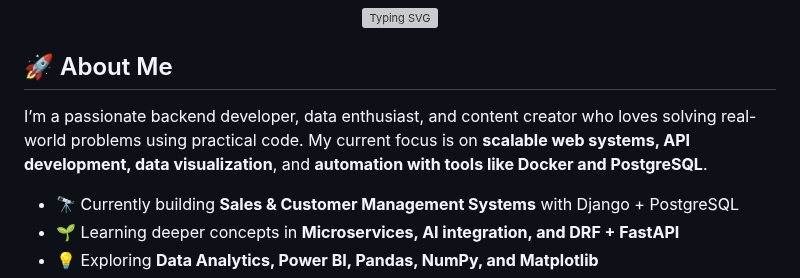
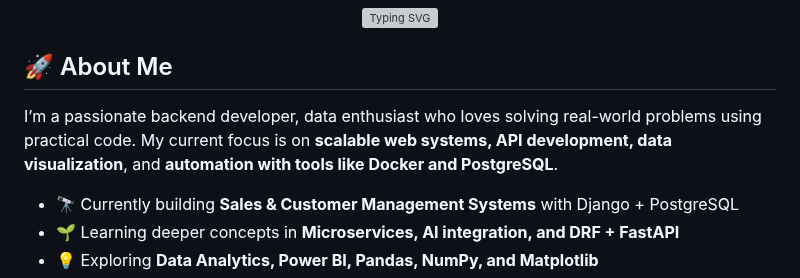
Before and after one commit to Bishal-Somare/bishal-somare, a Markdown page: README.md, the part around the change. Drawn GitHub-style; grey boxes are pictures that could not be loaded.

```diff
--- a/README.md
+++ b/README.md
@@ -6,7 +6,7 @@
 
 ## 🚀 About Me
 
-I’m a passionate backend developer, data enthusiast, and content creator who loves solving real-world problems using practical code. My current focus is on **scalable web systems, API development, data visualization**, and **automation with tools like Docker and PostgreSQL**.
+I’m a passionate backend developer, data enthusiast who loves solving real-world problems using practical code. My current focus is on **scalable web systems, API development, data visualization**, and **automation with tools like Docker and PostgreSQL**.
 
 * 🔭 Currently building **Sales & Customer Management Systems** with Django + PostgreSQL
 * 🌱 Learning deeper concepts in **Microservices, AI integration, and DRF + FastAPI**
```
